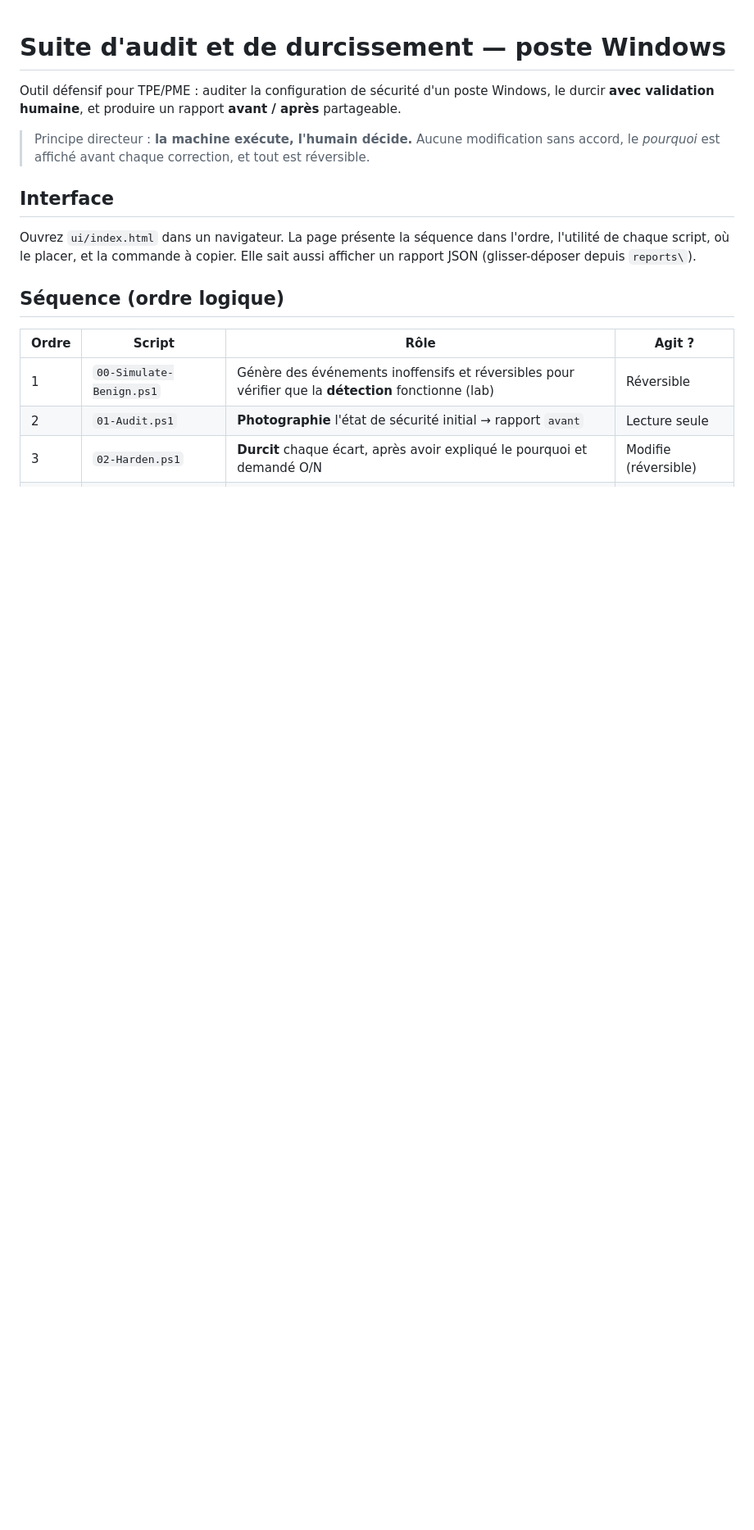
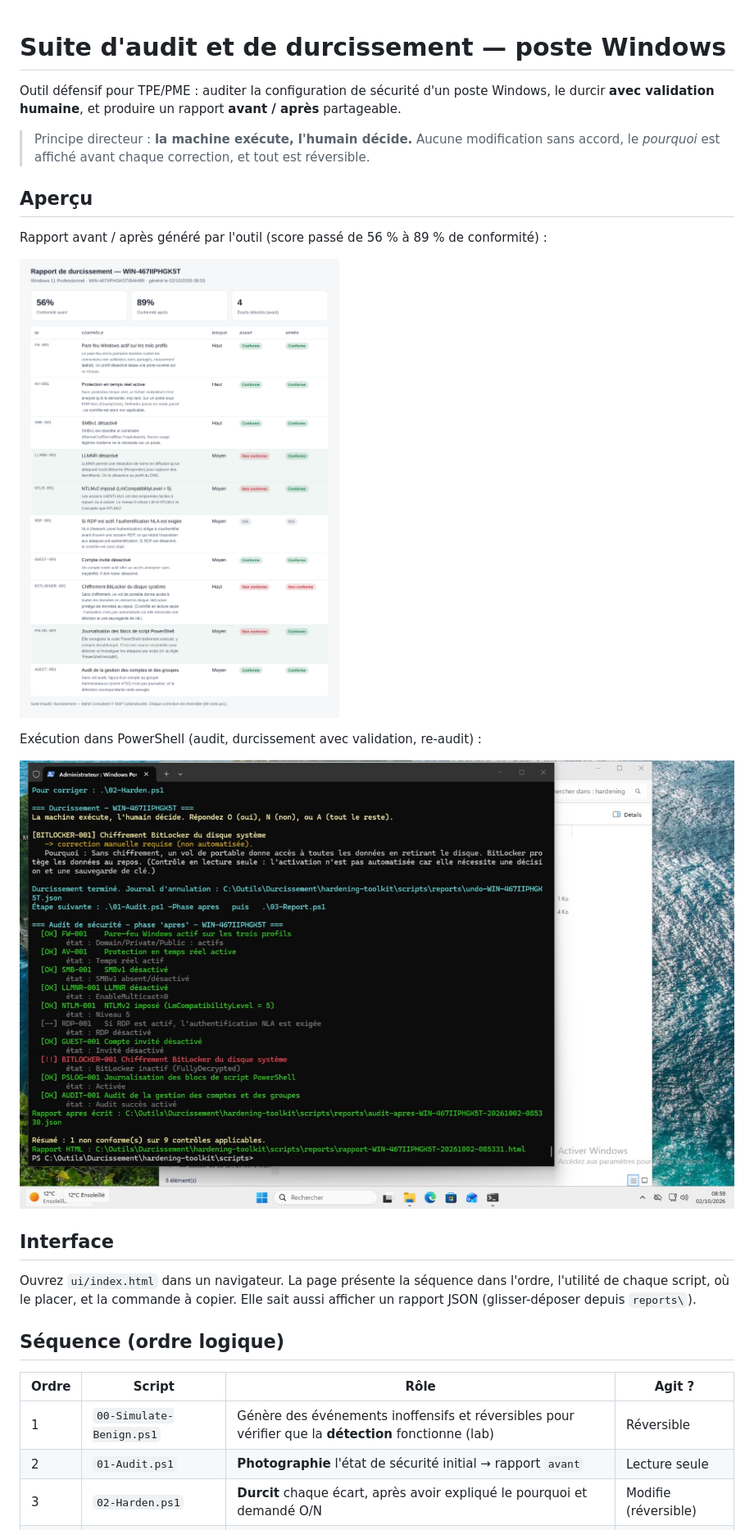
Before and after one commit to KBINTIC/soc-detection-lab, a Markdown page: hardening-toolkit/README.md, the part around the change. Shown: that part at 82% size. Drawn GitHub-style; pictures changed too: hardening-toolkit/docs/screenshots/01-rapport-durcissement.png (added), hardening-toolkit/docs/screenshots/02-execution-terminal.png (added); blank space fills up the shorter version.

Commit message:
docs: add screenshots (hardening before/after report, run, Wazuh LLMNR detection)

```diff
--- a/hardening-toolkit/README.md
+++ b/hardening-toolkit/README.md
@@ -5,6 +5,16 @@ le durcir **avec validation humaine**, et produire un rapport **avant / après**
 
 > Principe directeur : **la machine exécute, l'humain décide.** Aucune modification sans accord,
 > le *pourquoi* est affiché avant chaque correction, et tout est réversible.
+
+## Aperçu
+
+Rapport avant / après généré par l'outil (score passé de 56 % à 89 % de conformité) :
+
+![Rapport de durcissement](docs/screenshots/01-rapport-durcissement.png)
+
+Exécution dans PowerShell (audit, durcissement avec validation, re-audit) :
+
+![Exécution](docs/screenshots/02-execution-terminal.png)
 
 ## Interface
 
```
Also changed, not shown: README.md (+4 -0 lines), docs/screenshots/wazuh-llmnr-1hit.png (added).
